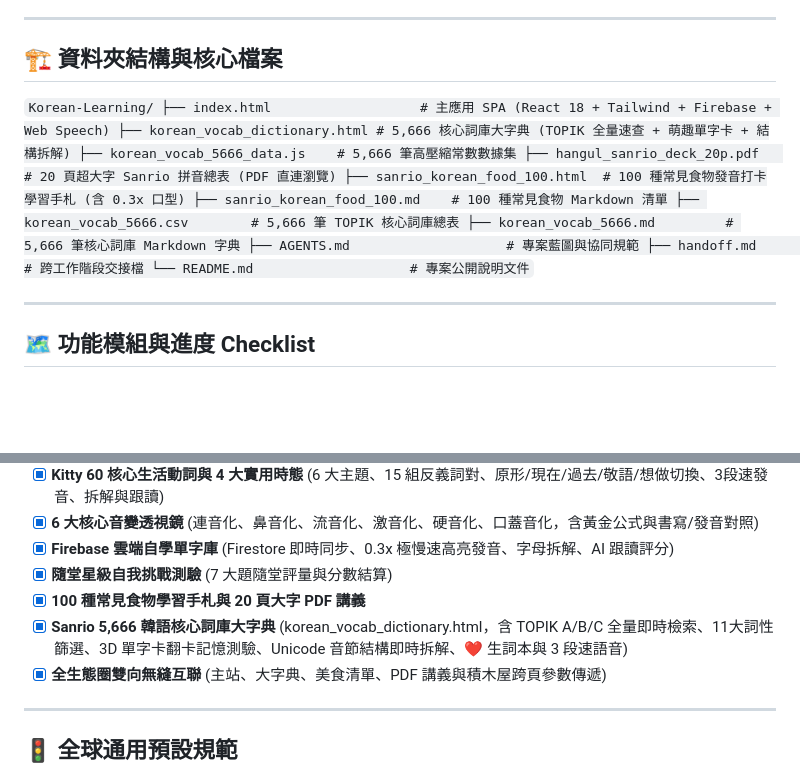
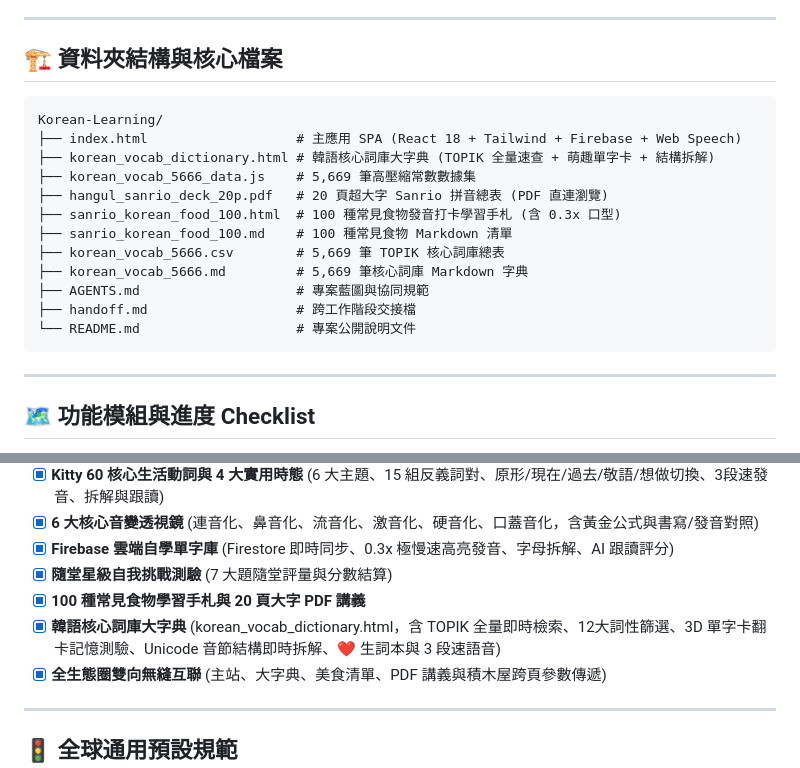
Before and after one commit to kitty-sin/sanrio-korean-learning, a Markdown page: AGENTS.md, 2 parts joined by grey strips. Drawn GitHub-style; blank space fills up the shorter version.

Commit message:
docs: update AGENTS.md blueprint with Korean vocab dictionary module and 5,669 entries

````diff
--- a/AGENTS.md
+++ b/AGENTS.md
@@ -16,20 +16,20 @@
 
 ## 🏗️ 資料夾結構與核心檔案
 
-`
+```
 Korean-Learning/
 ├── index.html                   # 主應用 SPA (React 18 + Tailwind + Firebase + Web Speech)
-├── korean_vocab_dictionary.html # 5,666 核心詞庫大字典 (TOPIK 全量速查 + 萌趣單字卡 + 結構拆解)
-├── korean_vocab_5666_data.js    # 5,666 筆高壓縮常數數據集
+├── korean_vocab_dictionary.html # 韓語核心詞庫大字典 (TOPIK 全量速查 + 萌趣單字卡 + 結構拆解)
+├── korean_vocab_5666_data.js    # 5,669 筆高壓縮常數數據集
 ├── hangul_sanrio_deck_20p.pdf   # 20 頁超大字 Sanrio 拼音總表 (PDF 直連瀏覽)
 ├── sanrio_korean_food_100.html  # 100 種常見食物發音打卡學習手札 (含 0.3x 口型)
 ├── sanrio_korean_food_100.md    # 100 種常見食物 Markdown 清單
-├── korean_vocab_5666.csv        # 5,666 筆 TOPIK 核心詞庫總表
-├── korean_vocab_5666.md         # 5,666 筆核心詞庫 Markdown 字典
+├── korean_vocab_5666.csv        # 5,669 筆 TOPIK 核心詞庫總表
+├── korean_vocab_5666.md         # 5,669 筆核心詞庫 Markdown 字典
 ├── AGENTS.md                    # 專案藍圖與協同規範
 ├── handoff.md                   # 跨工作階段交接檔
 └── README.md                    # 專案公開說明文件
-`
+```
 
 ---
 
@@ -44,7 +44,7 @@ Korean-Learning/
 - [x] **Firebase 雲端自學單字庫** (Firestore 即時同步、0.3x 極慢速高亮發音、字母拆解、AI 跟讀評分)
 - [x] **隨堂星級自我挑戰測驗** (7 大題隨堂評量與分數結算)
 - [x] **100 種常見食物學習手札與 20 頁大字 PDF 講義**
-- [x] **Sanrio 5,666 韓語核心詞庫大字典** (korean_vocab_dictionary.html，含 TOPIK A/B/C 全量即時檢索、11大詞性篩選、3D 單字卡翻卡記憶測驗、Unicode 音節結構即時拆解、❤️ 生詞本與 3 段速語音)
+- [x] **韓語核心詞庫大字典** (korean_vocab_dictionary.html，含 TOPIK 全量即時檢索、12大詞性篩選、3D 單字卡翻卡記憶測驗、Unicode 音節結構即時拆解、❤️ 生詞本與 3 段速語音)
 - [x] **全生態圈雙向無縫互聯** (主站、大字典、美食清單、PDF 講義與積木屋跨頁參數傳遞)
 
 ---
````
